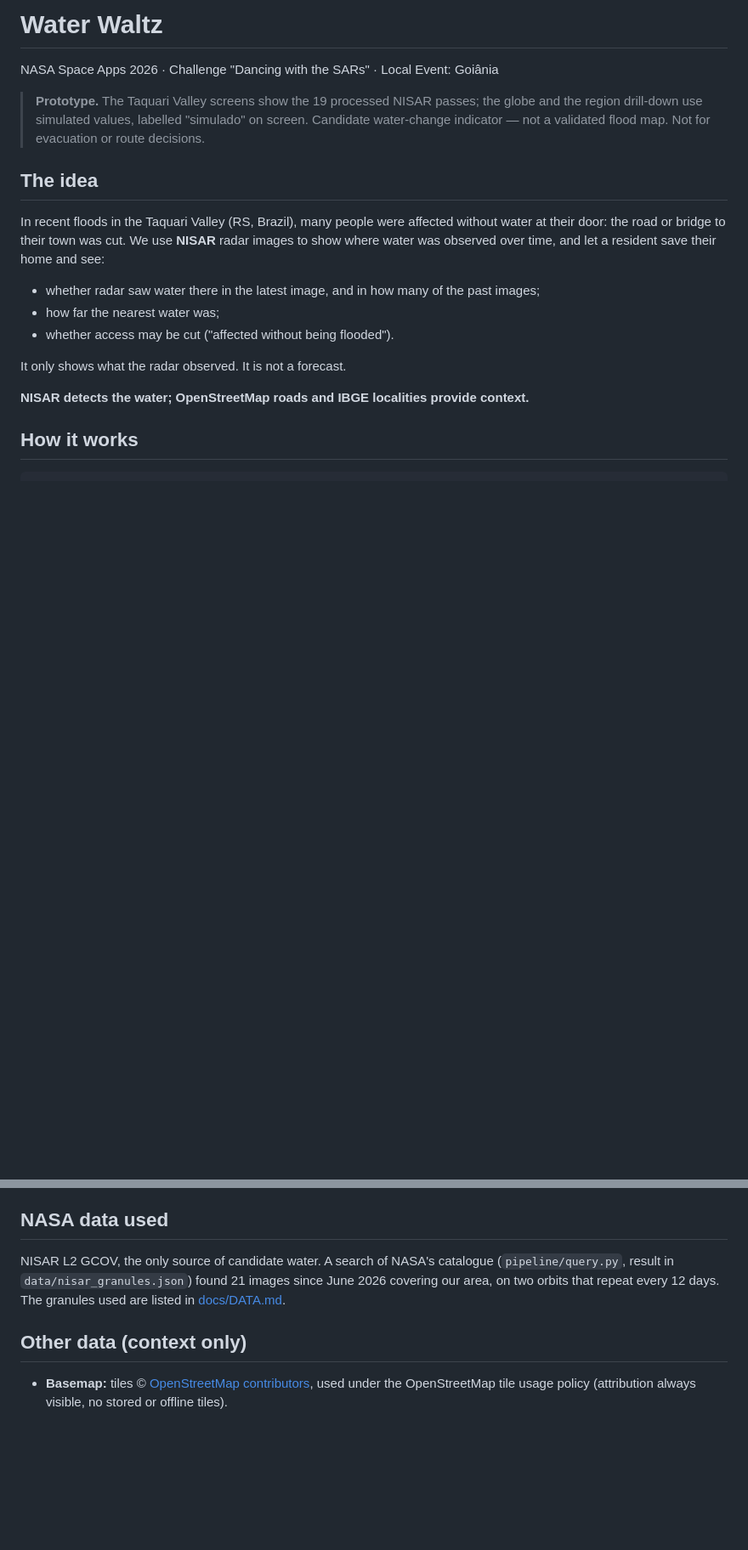
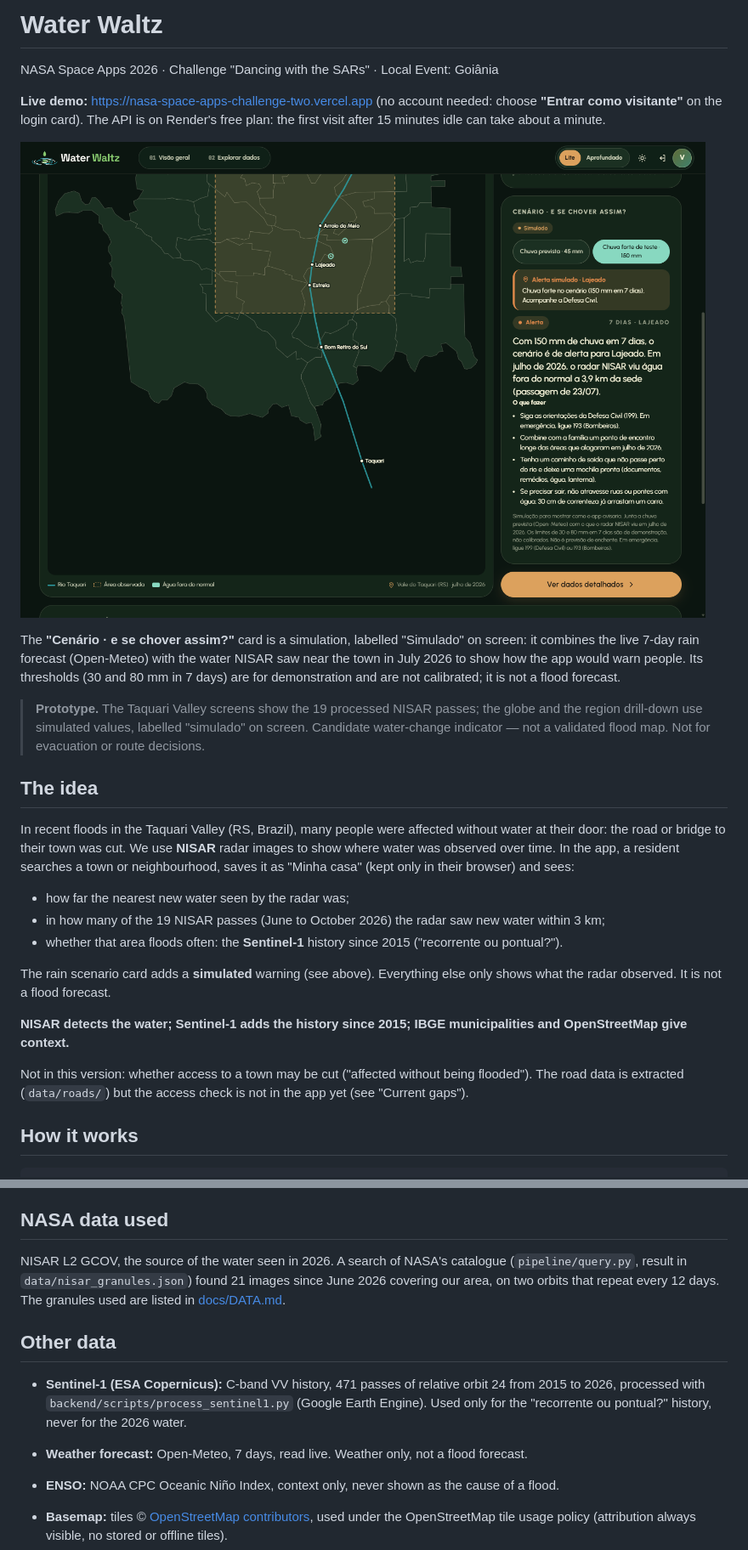
Before and after one commit to A-T-L-A-S-XIII/NASA-Space-Apps-Challenge, a Markdown page: README.md, 2 parts joined by grey strips. Shown at 85% size. Rendered like a GitHub page; pictures changed too: docs/img/app-vale-cenario.png (added); blank space fills up the shorter version.

```diff
--- a/README.md
+++ b/README.md
@@ -1,21 +1,29 @@
 # Water Waltz
 
 NASA Space Apps 2026 · Challenge "Dancing with the SARs" · Local Event: Goiânia
+
+**Live demo:** https://nasa-space-apps-challenge-two.vercel.app (no account needed: choose **"Entrar como visitante"** on the login card). The API is on Render's free plan: the first visit after 15 minutes idle can take about a minute.
+
+![Taquari Valley screen: map of the area observed by NISAR and the simulated rain scenario card](docs/img/app-vale-cenario.png)
+
+The **"Cenário · e se chover assim?"** card is a simulation, labelled "Simulado" on screen: it combines the live 7-day rain forecast (Open-Meteo) with the water NISAR saw near the town in July 2026 to show how the app would warn people. Its thresholds (30 and 80 mm in 7 days) are for demonstration and are not calibrated; it is not a flood forecast.
 
 > **Prototype.** The Taquari Valley screens show the 19 processed NISAR passes; the globe and the region drill-down use simulated values, labelled "simulado" on screen.
 > Candidate water-change indicator — not a validated flood map. Not for evacuation or route decisions.
 
 ## The idea
 
-In recent floods in the Taquari Valley (RS, Brazil), many people were affected without water at their door: the road or bridge to their town was cut. We use **NISAR** radar images to show where water was observed over time, and let a resident save their home and see:
+In recent floods in the Taquari Valley (RS, Brazil), many people were affected without water at their door: the road or bridge to their town was cut. We use **NISAR** radar images to show where water was observed over time. In the app, a resident searches a town or neighbourhood, saves it as "Minha casa" (kept only in their browser) and sees:
 
-- whether radar saw water there in the latest image, and in how many of the past images;
-- how far the nearest water was;
-- whether access may be cut ("affected without being flooded").
+- how far the nearest new water seen by the radar was;
+- in how many of the 19 NISAR passes (June to October 2026) the radar saw new water within 3 km;
+- whether that area floods often: the **Sentinel-1** history since 2015 ("recorrente ou pontual?").
 
-It only shows what the radar observed. It is not a forecast.
+The rain scenario card adds a **simulated** warning (see above). Everything else only shows what the radar observed. It is not a flood forecast.
 
-**NISAR detects the water; OpenStreetMap roads and IBGE localities provide context.**
+**NISAR detects the water; Sentinel-1 adds the history since 2015; IBGE municipalities and OpenStreetMap give context.**
+
+Not in this version: whether access to a town may be cut ("affected without being flooded"). The road data is extracted (`data/roads/`) but the access check is not in the app yet (see "Current gaps").
 
 ## How it works
 
@@ -37,9 +45,13 @@ Browser ──► Next.js (frontend/, Vercel) ──► FastAPI (backend/, Rende
 
 ## NASA data used
 
-NISAR L2 GCOV, the only source of candidate water. A search of NASA's catalogue (`pipeline/query.py`, result in `data/nisar_granules.json`) found 21 images since June 2026 covering our area, on two orbits that repeat every 12 days. The granules used are listed in [docs/DATA.md](docs/DATA.md).
+NISAR L2 GCOV, the source of the water seen in 2026. A search of NASA's catalogue (`pipeline/query.py`, result in `data/nisar_granules.json`) found 21 images since June 2026 covering our area, on two orbits that repeat every 12 days. The granules used are listed in [docs/DATA.md](docs/DATA.md).
 
-## Other data (context only)
+## Other data
+
+- **Sentinel-1 (ESA Copernicus):** C-band VV history, 471 passes of relative orbit 24 from 2015 to 2026, processed with `backend/scripts/process_sentinel1.py` (Google Earth Engine). Used only for the "recorrente ou pontual?" history, never for the 2026 water.
+- **Weather forecast:** Open-Meteo, 7 days, read live. Weather only, not a flood forecast.
+- **ENSO:** NOAA CPC Oceanic Niño Index, context only, never shown as the cause of a flood.
 
 - **Basemap:** tiles © [OpenStreetMap contributors](https://www.openstreetmap.org/copyright), used under the OpenStreetMap tile usage policy (attribution always visible, no stored or offline tiles).
 - **Roads:** OpenStreetMap main roads (motorway to tertiary) inside the study area, extracted with `pipeline/fetch_roads.py` (OSM data timestamp in `data/roads/osm_roads.geojson`). Road data © OpenStreetMap contributors, available under the [Open Database License (ODbL)](https://www.openstreetmap.org/copyright). The road file is derived from OSM and is under the ODbL, not under the MIT licence of the code.
```
Also changed, not shown: other parts of README.md (+9 -1 lines), docs/checklist-pitch.md (+2 -2 lines), frontend/README.md (+20 -22 lines), 8 other files.
